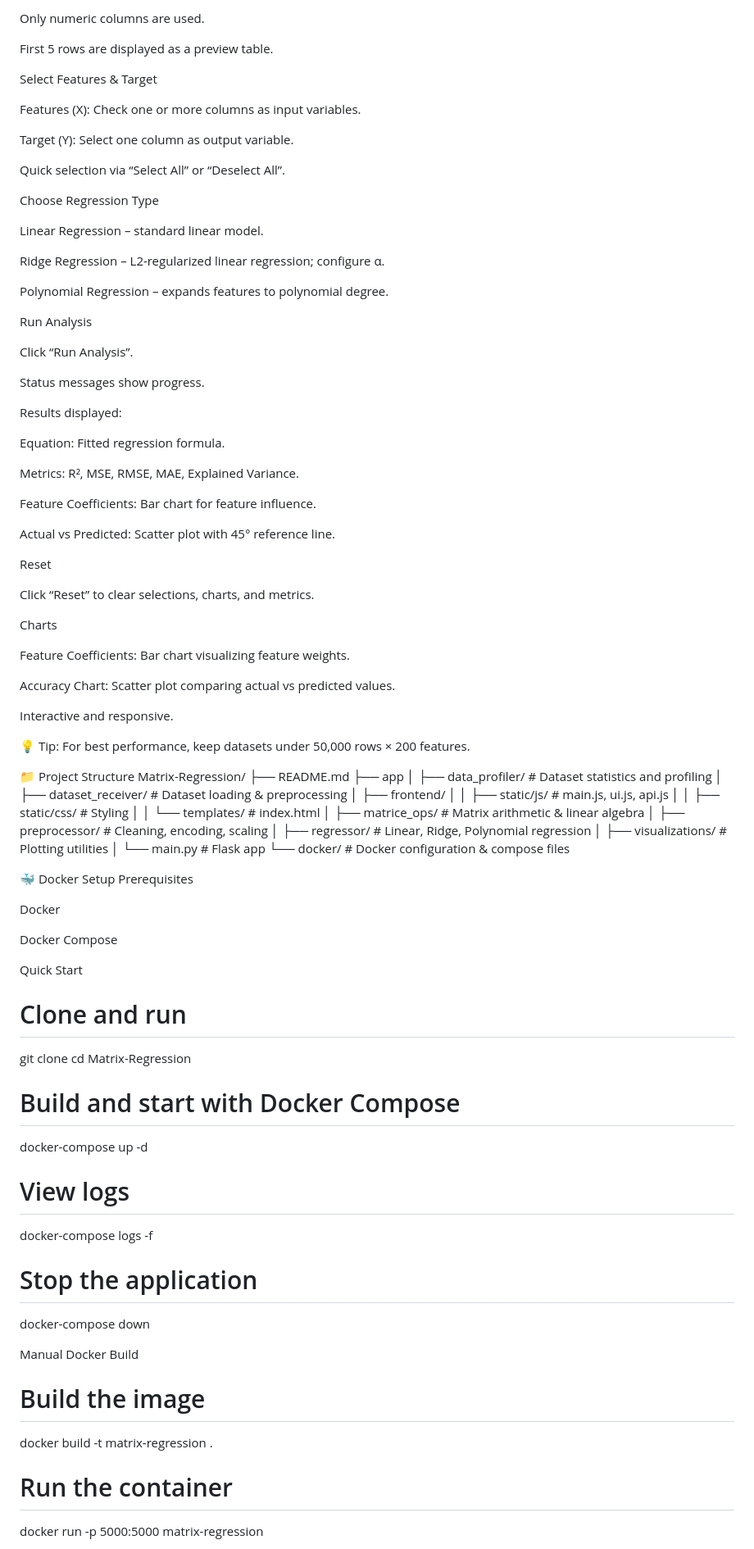
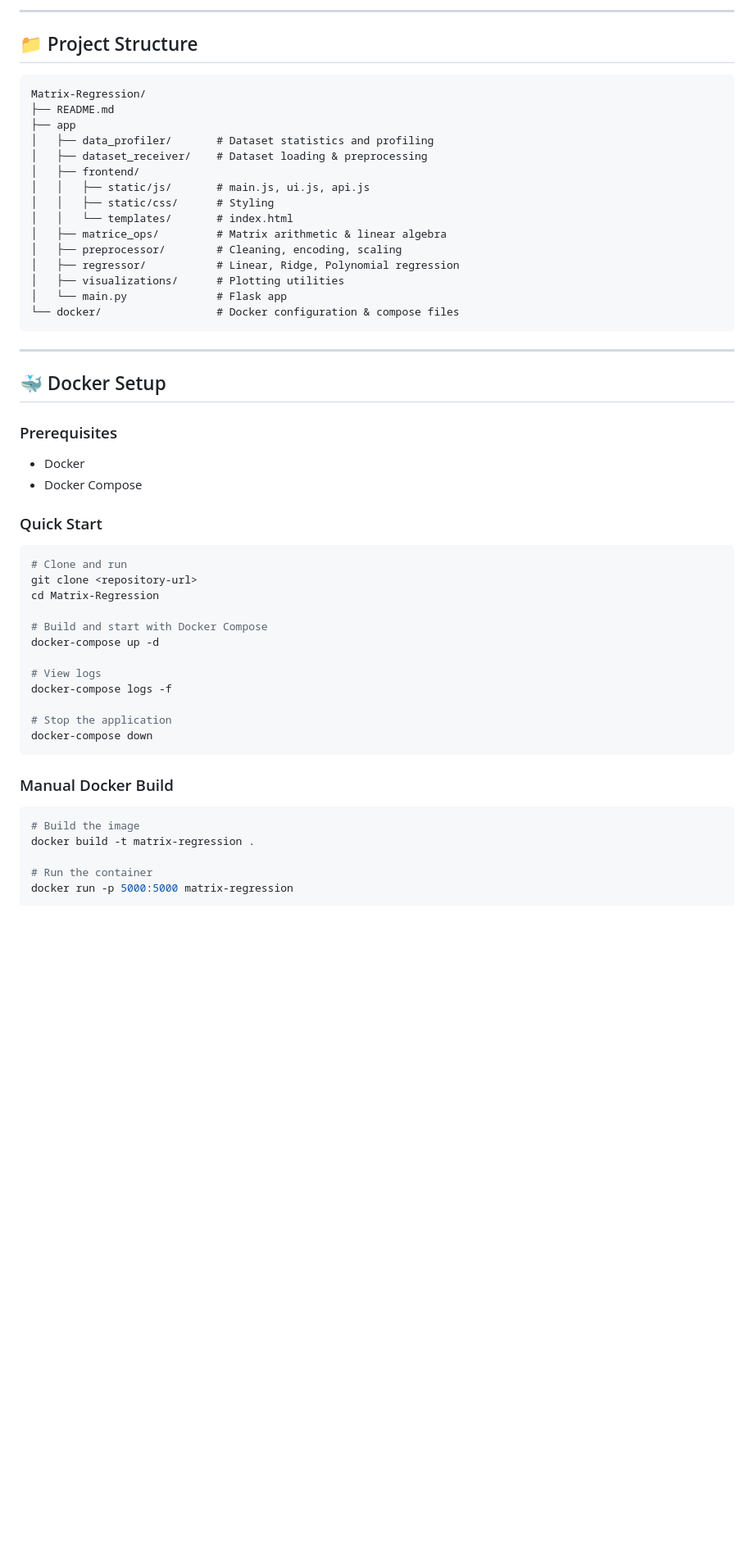
Before and after one commit to nurrasyid14/Matrix-Regression, a Markdown page: README.md, the part around one of its changes. Shown at 82% size. Drawn GitHub-style; blank space fills up the shorter version.

````diff
--- a/README.md
+++ b/README.md
@@ -58,55 +83,9 @@ Click “Choose file” to select a CSV, XLSX, or JSON file.
 
-Only numeric columns are used.
+---
 
-First 5 rows are displayed as a preview table.
+## 📁 Project Structure
 
-Select Features & Target
-
-Features (X): Check one or more columns as input variables.
-
-Target (Y): Select one column as output variable.
-
-Quick selection via “Select All” or “Deselect All”.
-
-Choose Regression Type
-
-Linear Regression – standard linear model.
-
-Ridge Regression – L2-regularized linear regression; configure α.
-
-Polynomial Regression – expands features to polynomial degree.
-
-Run Analysis
-
-Click “Run Analysis”.
-
-Status messages show progress.
-
-Results displayed:
-
-Equation: Fitted regression formula.
-
-Metrics: R², MSE, RMSE, MAE, Explained Variance.
-
-Feature Coefficients: Bar chart for feature influence.
-
-Actual vs Predicted: Scatter plot with 45° reference line.
-
-Reset
-
-Click “Reset” to clear selections, charts, and metrics.
-
-Charts
-
-Feature Coefficients: Bar chart visualizing feature weights.
-
-Accuracy Chart: Scatter plot comparing actual vs predicted values.
-
-Interactive and responsive.
-
-💡 Tip: For best performance, keep datasets under 50,000 rows × 200 features.
-
-📁 Project Structure
+```
 Matrix-Regression/
 ├── README.md
 ├── app
@@ -122,15 +101,20 @@ Matrix-Regression/
 │   ├── visualizations/      # Plotting utilities
 │   └── main.py              # Flask app
 └── docker/                  # Docker configuration & compose files
+```
 
-🐳 Docker Setup
-Prerequisites
+---
 
-Docker
+## 🐳 Docker Setup
 
-Docker Compose
+### Prerequisites
 
-Quick Start
+* Docker
+* Docker Compose
+
+### Quick Start
+
+```bash
 # Clone and run
 git clone <repository-url>
 cd Matrix-Regression
@@ -143,11 +127,15 @@ docker-compose logs -f
 
 # Stop the application
 docker-compose down
+```
 
-Manual Docker Build
+### Manual Docker Build
+
+```bash
 # Build the image
 docker build -t matrix-regression .
 
 # Run the container
 docker run -p 5000:5000 matrix-regression
+```
 
````
Also changed, not shown: other parts of README.md (+120 -65 lines).
